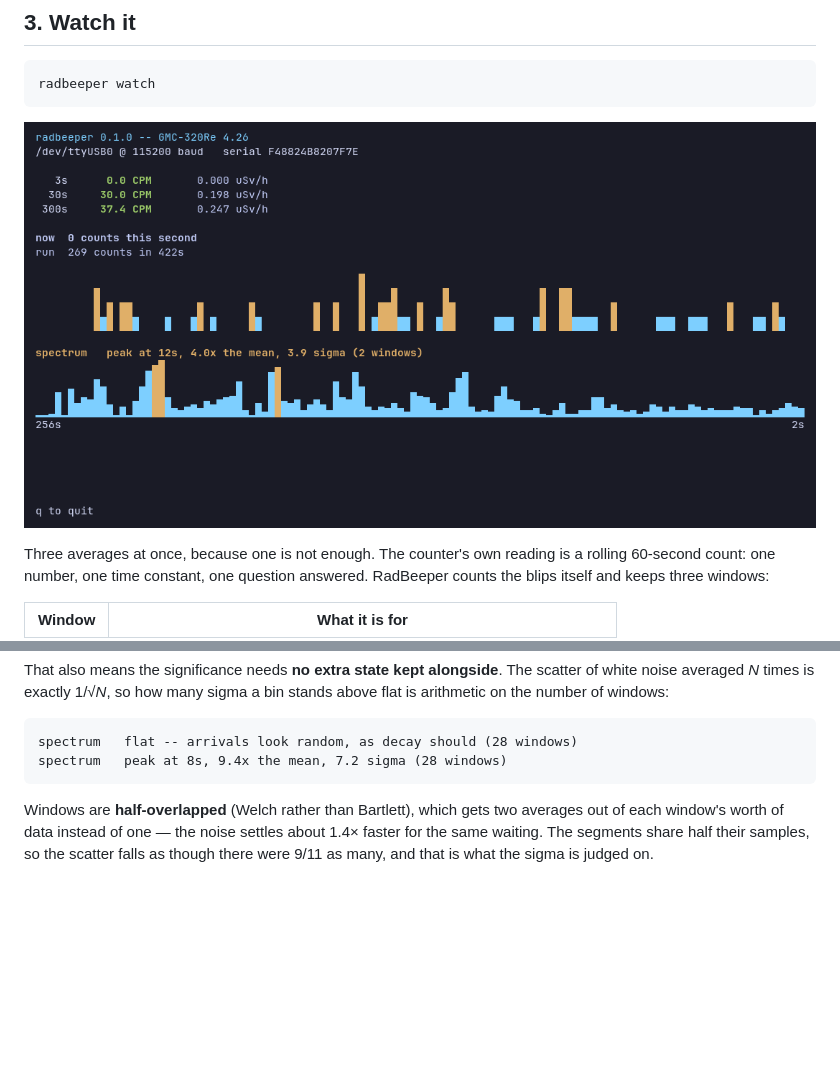
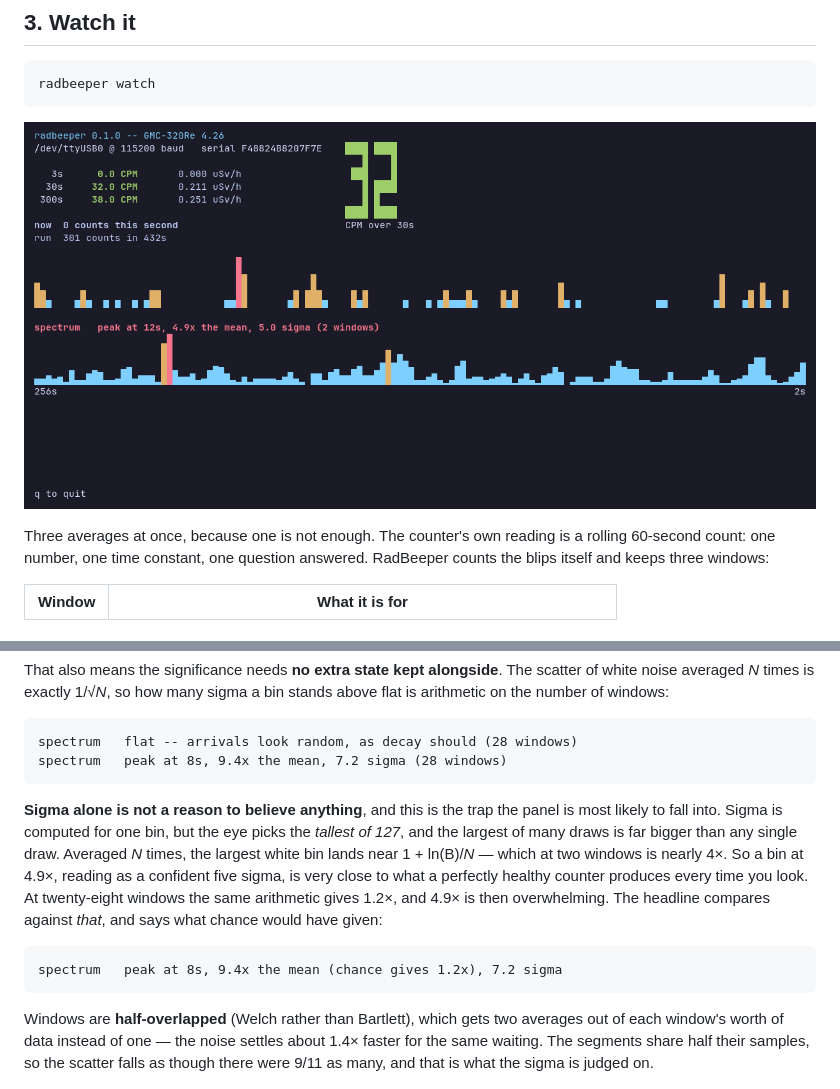
Before and after one commit to vonglurt/radbeeper, a Markdown page: README.md, 2 parts joined by grey strips. Rendered like a GitHub page; pictures changed too: docs/screenshots/watch.png; blank space fills up the shorter version.

````diff
--- a/README.md
+++ b/README.md
@@ -117,6 +117,20 @@ bin stands above flat is arithmetic on the number of windows:
 ```
 spectrum   flat -- arrivals look random, as decay should (28 windows)
 spectrum   peak at 8s, 9.4x the mean, 7.2 sigma (28 windows)
+```
+
+**Sigma alone is not a reason to believe anything**, and this is the trap the
+panel is most likely to fall into. Sigma is computed for one bin, but the eye
+picks the *tallest of 127*, and the largest of many draws is far bigger than any
+single draw. Averaged *N* times, the largest white bin lands near 1 + ln(B)/*N* —
+which at two windows is nearly 4×. So a bin at 4.9×, reading as a confident five
+sigma, is very close to what a perfectly healthy counter produces every time you
+look. At twenty-eight windows the same arithmetic gives 1.2×, and 4.9× is then
+overwhelming. The headline compares against *that*, and says what chance would
+have given:
+
+```
+spectrum   peak at 8s, 9.4x the mean (chance gives 1.2x), 7.2 sigma
 ```
 
 Windows are **half-overlapped** (Welch rather than Bartlett), which gets two
````
Also changed, not shown: 2 other files.
